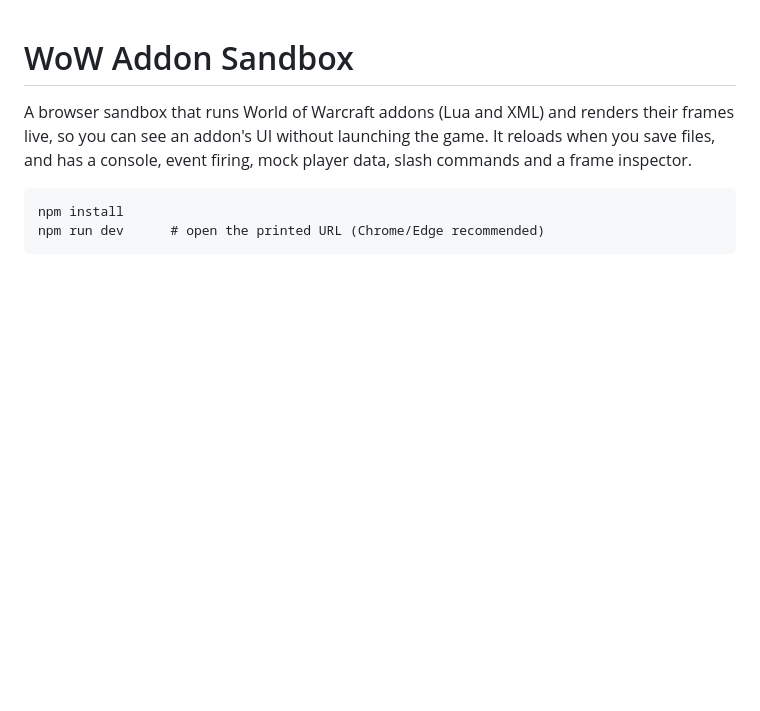
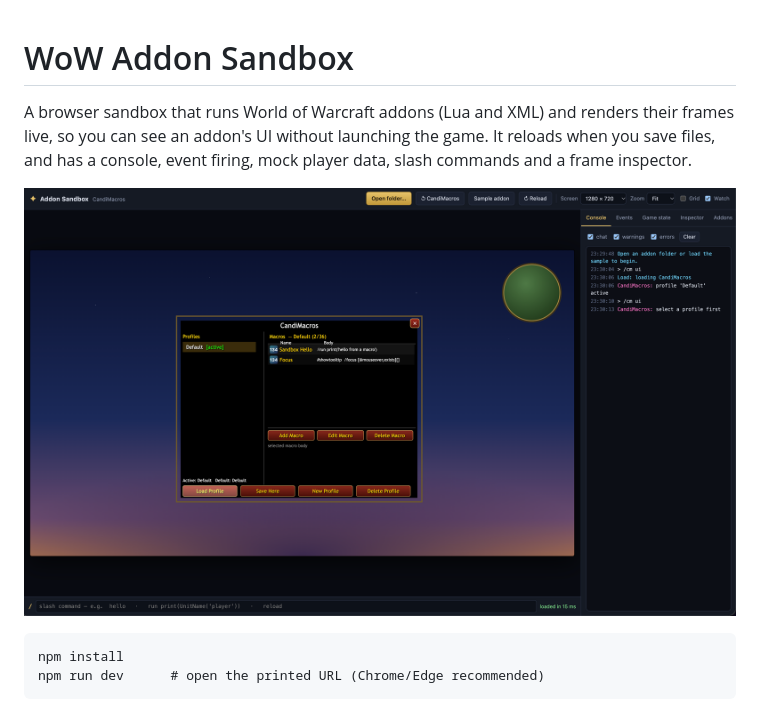
Before and after one commit to srrmke/wow-addons-sandbox, a Markdown page: README.md, the part around the change. Rendered like a GitHub page; pictures changed too: docs/preview.png (added); blank space fills up the shorter version.

Commit message:
Add preview screenshot to README

````diff
--- a/README.md
+++ b/README.md
@@ -1,6 +1,8 @@
 # WoW Addon Sandbox
 
 A browser sandbox that runs World of Warcraft addons (Lua and XML) and renders their frames live, so you can see an addon's UI without launching the game. It reloads when you save files, and has a console, event firing, mock player data, slash commands and a frame inspector.
+
+![Addon Sandbox rendering a third-party addon](docs/preview.png)
 
 ```
 npm install
````
